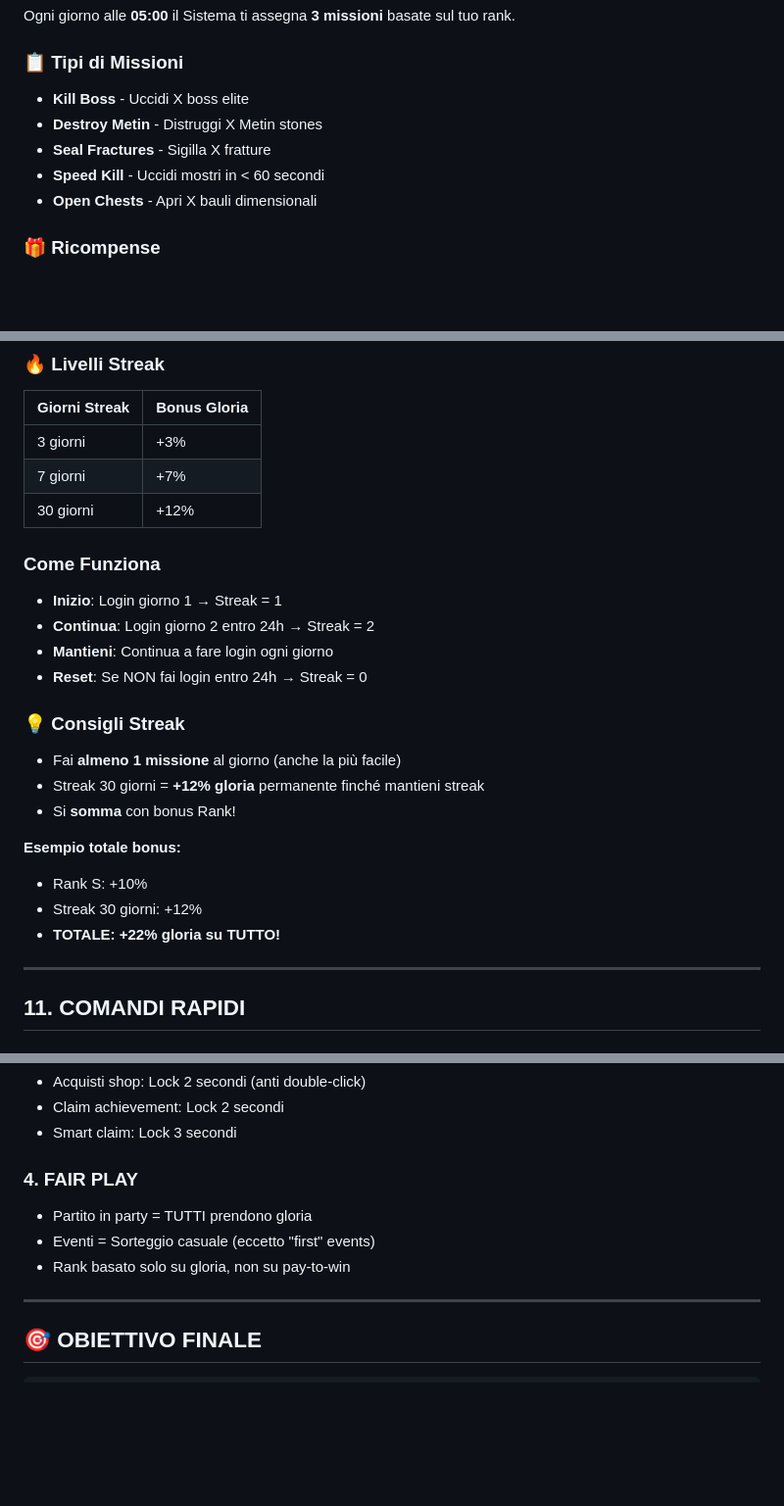
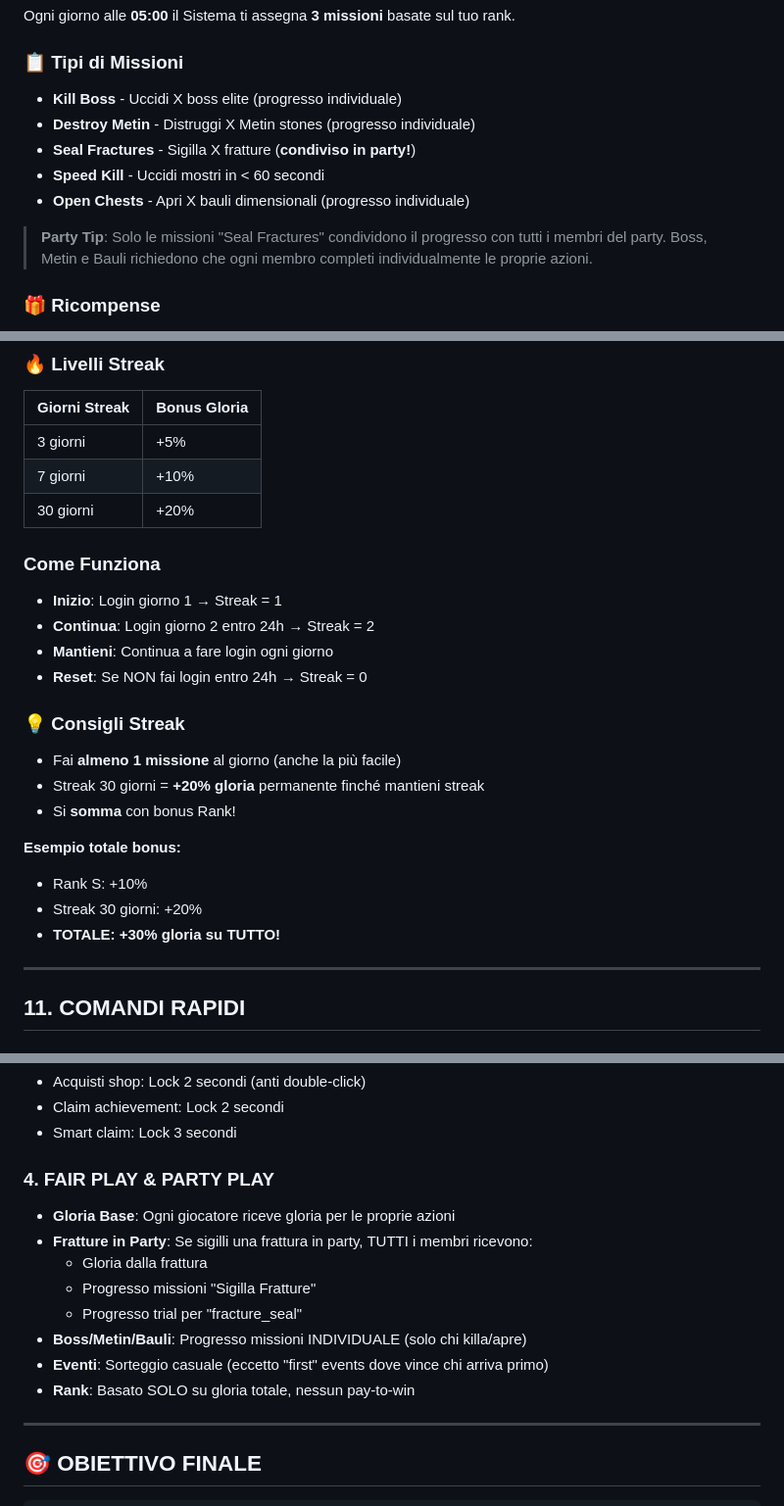
Before and after one commit to GodHunabKu/RaminoGame, a Markdown page: HUNTER_PLAYER_GUIDE.md, 3 parts joined by grey strips. Shown at 98% size. GitHub-like rendering; blank space fills up the shorter version.

Commit message:
FIX: Corretti valori nella Player Guide
Correzioni critiche:
- Streak bonus: 3d=+5% (non +3%), 7d=+10% (non +7%), 30d=+20% (non +12%)
- Speed Kill bonus: Boss=+300 (non +200), Metin=+150 (non +80)
- Chiarito party mission sharing: solo fratture condivise, boss/metin/bauli individuali
- Aggiornati tutti gli esempi con valori corretti

Guida ora 100% accurata con codice reale.

```diff
--- a/HUNTER_PLAYER_GUIDE.md
+++ b/HUNTER_PLAYER_GUIDE.md
@@ -89,11 +89,13 @@ Ogni rank ti dà un **bonus permanente** su tutta la gloria guadagnata:
 Ogni giorno alle **05:00** il Sistema ti assegna **3 missioni** basate sul tuo rank.
 
 ### 📋 Tipi di Missioni
-- **Kill Boss** - Uccidi X boss elite
-- **Destroy Metin** - Distruggi X Metin stones
-- **Seal Fractures** - Sigilla X fratture
+- **Kill Boss** - Uccidi X boss elite (progresso individuale)
+- **Destroy Metin** - Distruggi X Metin stones (progresso individuale)
+- **Seal Fractures** - Sigilla X fratture (**condiviso in party!**)
 - **Speed Kill** - Uccidi mostri in < 60 secondi
-- **Open Chests** - Apri X bauli dimensionali
+- **Open Chests** - Apri X bauli dimensionali (progresso individuale)
+
+> **Party Tip**: Solo le missioni "Seal Fractures" condividono il progresso con tutti i membri del party. Boss, Metin e Bauli richiedono che ogni membro completi individualmente le proprie azioni.
 
 ### 🎁 Ricompense
 - **Singola missione**: 100-300 gloria (varia per rank)
@@ -353,9 +355,9 @@ Lo **Streak** è il numero di giorni consecutivi in cui fai login e completi alm
 
 | Giorni Streak | Bonus Gloria |
 |--------------|-------------|
-| 3 giorni | +3% |
-| 7 giorni | +7% |
-| 30 giorni | +12% |
+| 3 giorni | +5% |
+| 7 giorni | +10% |
+| 30 giorni | +20% |
 
 ### Come Funziona
 - **Inizio**: Login giorno 1 → Streak = 1
@@ -365,13 +367,13 @@ Lo **Streak** è il numero di giorni consecutivi in cui fai login e completi alm
 
 ### 💡 Consigli Streak
 - Fai **almeno 1 missione** al giorno (anche la più facile)
-- Streak 30 giorni = **+12% gloria** permanente finché mantieni streak
+- Streak 30 giorni = **+20% gloria** permanente finché mantieni streak
 - Si **somma** con bonus Rank!
 
 **Esempio totale bonus:**
 - Rank S: +10%
-- Streak 30 giorni: +12%
-- **TOTALE: +22% gloria su TUTTO!**
+- Streak 30 giorni: +20%
+- **TOTALE: +30% gloria su TUTTO!**
 
 ---
 
@@ -489,10 +492,15 @@ Se non completi missioni troppo spesso:
 - Claim achievement: Lock 2 secondi
 - Smart claim: Lock 3 secondi
 
-### 4. FAIR PLAY
-- Partito in party = TUTTI prendono gloria
-- Eventi = Sorteggio casuale (eccetto "first" events)
-- Rank basato solo su gloria, non su pay-to-win
+### 4. FAIR PLAY & PARTY PLAY
+- **Gloria Base**: Ogni giocatore riceve gloria per le proprie azioni
+- **Fratture in Party**: Se sigilli una frattura in party, TUTTI i membri ricevono:
+  - Gloria dalla frattura
+  - Progresso missioni "Sigilla Fratture"
+  - Progresso trial per "fracture_seal"
+- **Boss/Metin/Bauli**: Progresso missioni INDIVIDUALE (solo chi killa/apre)
+- **Eventi**: Sorteggio casuale (eccetto "first" events dove vince chi arriva primo)
+- **Rank**: Basato SOLO su gloria totale, nessun pay-to-win
 
 ---
 
```
Also changed, not shown: other parts of HUNTER_PLAYER_GUIDE.md (+10 -9 lines).
